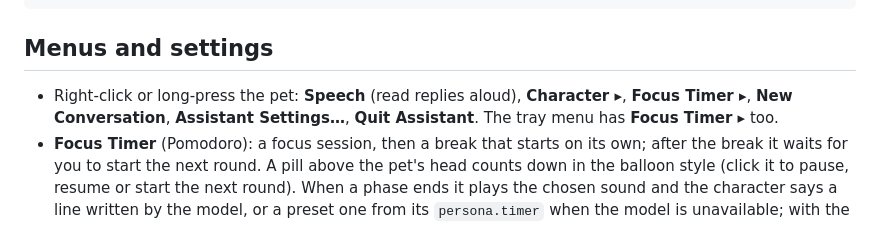
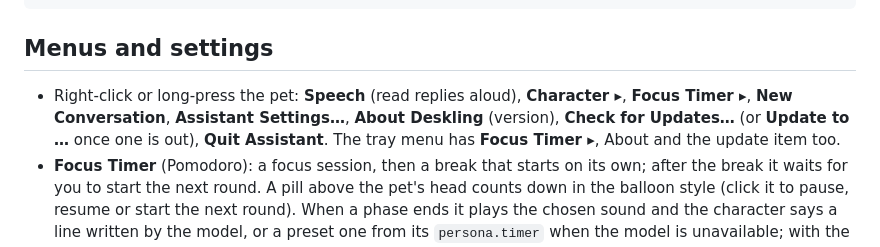
Before and after one commit to rickkwang/Deskling, a Markdown page: README.md, the part around the change. Rendered like a GitHub page.

Commit message:
List About and Check for Updates in the README menus

```diff
--- a/README.md
+++ b/README.md
@@ -34,7 +34,7 @@ npx electron . --selftest --edge --hold=60000 --timer-demo=60   # QA: start the
 
 ## Menus and settings
 
-- Right-click or long-press the pet: **Speech** (read replies aloud), **Character ▸**, **Focus Timer ▸**, **New Conversation**, **Assistant Settings…**, **Quit Assistant**. The tray menu has **Focus Timer ▸** too.
+- Right-click or long-press the pet: **Speech** (read replies aloud), **Character ▸**, **Focus Timer ▸**, **New Conversation**, **Assistant Settings…**, **About Deskling** (version), **Check for Updates…** (or **Update to …** once one is out), **Quit Assistant**. The tray menu has **Focus Timer ▸**, About and the update item too.
 - **Focus Timer** (Pomodoro): a focus session, then a break that starts on its own; after the break it waits for you to start the next round. A pill above the pet's head counts down in the balloon style (click it to pause, resume or start the next round). When a phase ends it plays the chosen sound and the character says a line written by the model, or a preset one from its `persona.timer` when the model is unavailable; with the pet hidden, a system notification does instead.
 - **Assistant Settings** has two tabs:
   - **Character**: the Desktop Assistant on/off switch, the character grid, Size, and the speech Balloon style (Classic, Aqua, macOS, Windows 98, System 7).
```
